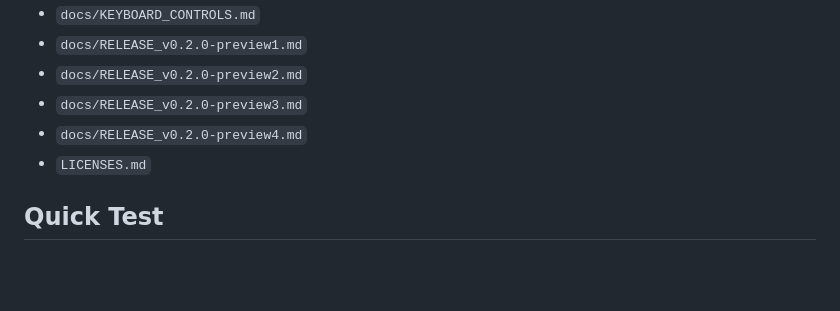
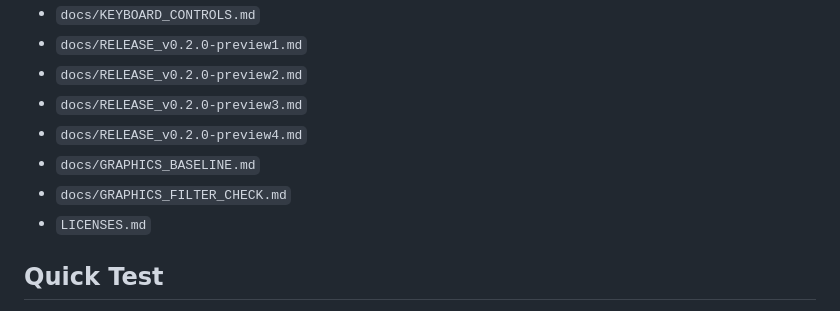
Before and after one commit to Baulehrer/Enemy-Tempest-Reborn, a Markdown page: README.md, the part around the change. GitHub-like rendering; blank space fills up the shorter version.

Commit message:
Add graphics baseline and sharp filter defaults

```diff
--- a/README.md
+++ b/README.md
@@ -39,6 +39,8 @@ See:
 - `docs/RELEASE_v0.2.0-preview2.md`
 - `docs/RELEASE_v0.2.0-preview3.md`
 - `docs/RELEASE_v0.2.0-preview4.md`
+- `docs/GRAPHICS_BASELINE.md`
+- `docs/GRAPHICS_FILTER_CHECK.md`
 - `LICENSES.md`
 
 ## Quick Test
```
Also changed, not shown: README_DE.md (+2 -0 lines), docs/GRAPHICS_BASELINE.md (added, +43 -0 lines), docs/GRAPHICS_FILTER_CHECK.md (added, +100 -0 lines), evidence/screenshots/graphics-baseline-intro-de-32s-anachronia.png (added), evidence/screenshots/graphics-baseline-intro-de-46s-starfield.png (added), evidence/screenshots/graphics-baseline-intro-de-60s-ship-entry.png (added), evidence/screenshots/graphics-baseline-intro-de-70s-fleet.png (added), 8 other files.
